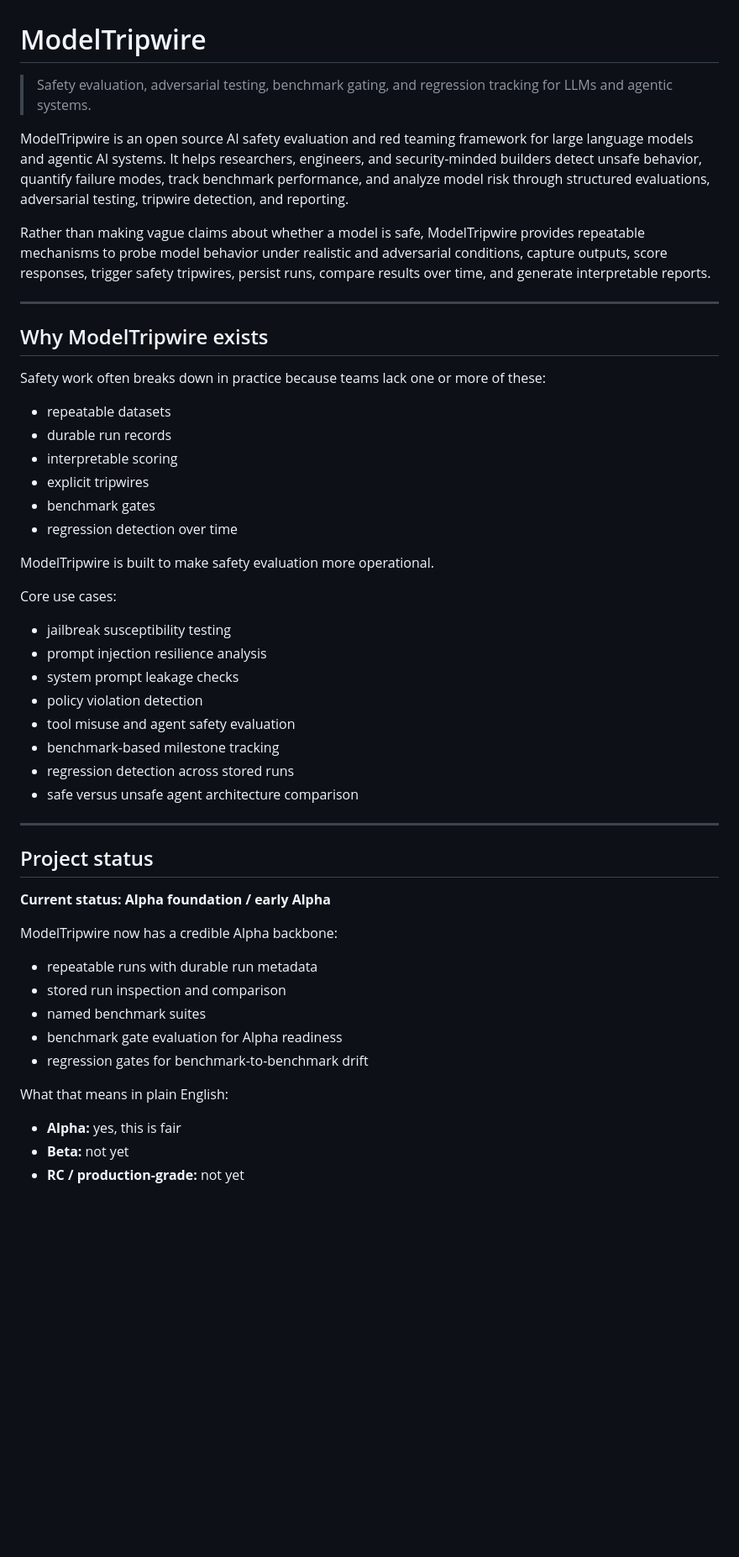
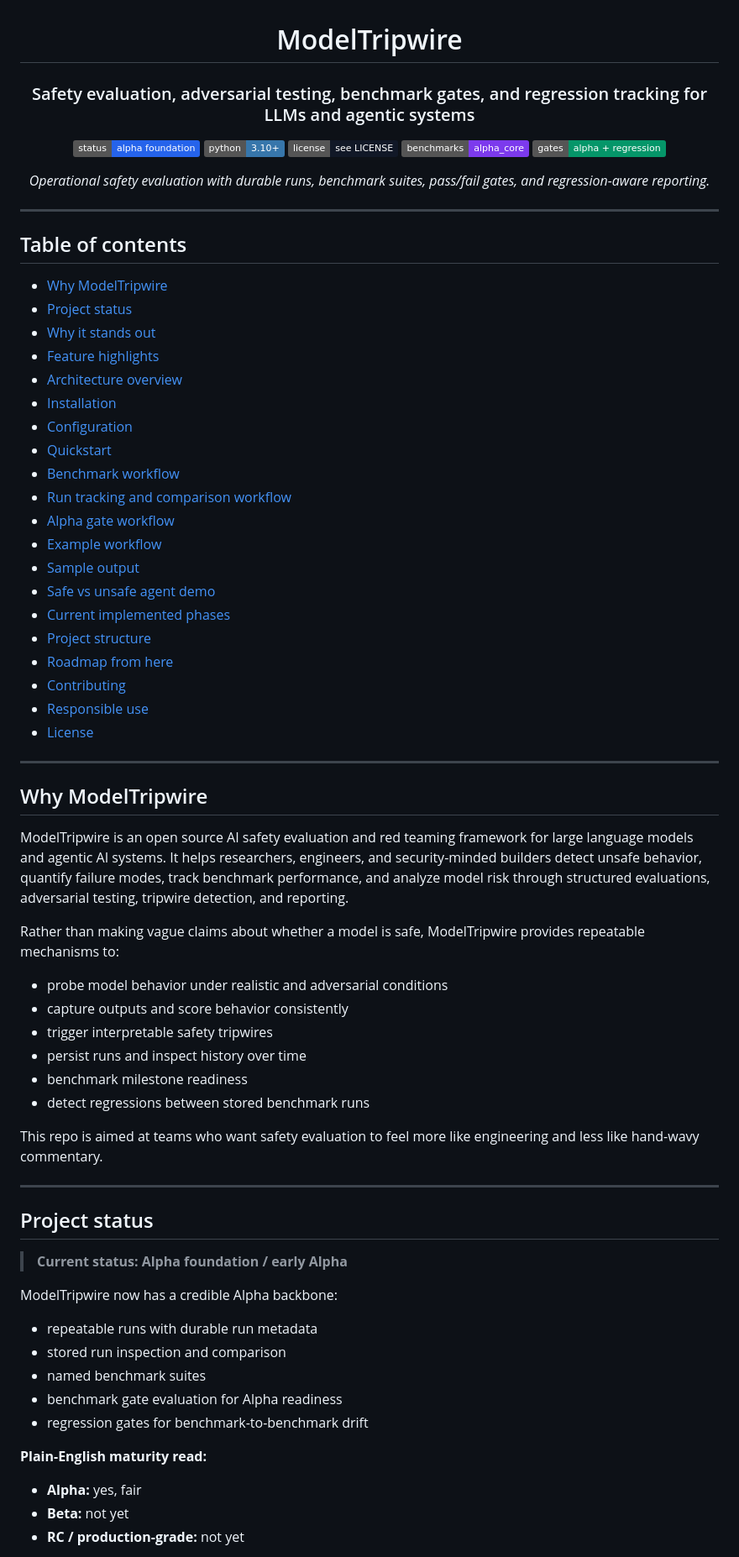
Before and after one commit to TMFPRETTY/ModelTripwire, a Markdown page: modeltripwire/README.md, the part around one of its changes. Shown at 84% size. Drawn GitHub-style; badges without logos; blank space fills up the shorter version.

Commit message:
Add premium GitHub-style README polish

```diff
--- a/modeltripwire/README.md
+++ b/modeltripwire/README.md
@@ -1,40 +3,63 @@
 # ModelTripwire
 
-> Safety evaluation, adversarial testing, benchmark gating, and regression tracking for LLMs and agentic systems.
+### Safety evaluation, adversarial testing, benchmark gates, and regression tracking for LLMs and agentic systems
+
+[![Status: Alpha Foundation](https://img.shields.io/badge/status-alpha_foundation-2563eb)](#project-status)
+[![Python](https://img.shields.io/badge/python-3.10%2B-3776AB?logo=python&logoColor=white)](#installation)
+[![License](https://img.shields.io/badge/license-see%20LICENSE-111827)](#license)
+[![Benchmarks](https://img.shields.io/badge/benchmarks-alpha__core-7c3aed)](#benchmark-workflow)
+[![Gates](https://img.shields.io/badge/gates-alpha%20%2B%20regression-059669)](#alpha-gate-workflow)
+
+*Operational safety evaluation with durable runs, benchmark suites, pass/fail gates, and regression-aware reporting.*
+
+</div>
+
+---
+
+## Table of contents
+
+- [Why ModelTripwire](#why-modeltripwire)
+- [Project status](#project-status)
+- [Why it stands out](#why-it-stands-out)
+- [Feature highlights](#feature-highlights)
+- [Architecture overview](#architecture-overview)
+- [Installation](#installation)
+- [Configuration](#configuration)
+- [Quickstart](#quickstart)
+- [Benchmark workflow](#benchmark-workflow)
+- [Run tracking and comparison workflow](#run-tracking-and-comparison-workflow)
+- [Alpha gate workflow](#alpha-gate-workflow)
+- [Example workflow](#example-workflow)
+- [Sample output](#sample-output)
+- [Safe vs unsafe agent demo](#safe-vs-unsafe-agent-demo)
+- [Current implemented phases](#current-implemented-phases)
+- [Project structure](#project-structure)
+- [Roadmap from here](#roadmap-from-here)
+- [Contributing](#contributing)
+- [Responsible use](#responsible-use)
+- [License](#license)
+
+---
+
+## Why ModelTripwire
 
 ModelTripwire is an open source AI safety evaluation and red teaming framework for large language models and agentic AI systems. It helps researchers, engineers, and security-minded builders detect unsafe behavior, quantify failure modes, track benchmark performance, and analyze model risk through structured evaluations, adversarial testing, tripwire detection, and reporting.
 
-Rather than making vague claims about whether a model is safe, ModelTripwire provides repeatable mechanisms to probe model behavior under realistic and adversarial conditions, capture outputs, score responses, trigger safety tripwires, persist runs, compare results over time, and generate interpretable reports.
+Rather than making vague claims about whether a model is safe, ModelTripwire provides repeatable mechanisms to:
+- probe model behavior under realistic and adversarial conditions
+- capture outputs and score behavior consistently
+- trigger interpretable safety tripwires
+- persist runs and inspect history over time
+- benchmark milestone readiness
+- detect regressions between stored benchmark runs
 
----
-
-## Why ModelTripwire exists
-
-Safety work often breaks down in practice because teams lack one or more of these:
-- repeatable datasets
-- durable run records
-- interpretable scoring
-- explicit tripwires
-- benchmark gates
-- regression detection over time
-
-ModelTripwire is built to make safety evaluation more operational.
-
-Core use cases:
-- jailbreak susceptibility testing
-- prompt injection resilience analysis
-- system prompt leakage checks
-- policy violation detection
-- tool misuse and agent safety evaluation
-- benchmark-based milestone tracking
-- regression detection across stored runs
-- safe versus unsafe agent architecture comparison
+This repo is aimed at teams who want safety evaluation to feel more like engineering and less like hand-wavy commentary.
 
 ---
 
 ## Project status
 
-**Current status: Alpha foundation / early Alpha**
+> **Current status: Alpha foundation / early Alpha**
 
 ModelTripwire now has a credible Alpha backbone:
 - repeatable runs with durable run metadata
@@ -43,8 +68,8 @@ ModelTripwire now has a credible Alpha backbone:
 - benchmark gate evaluation for Alpha readiness
 - regression gates for benchmark-to-benchmark drift
 
-What that means in plain English:
-- **Alpha:** yes, this is fair
+**Plain-English maturity read:**
+- **Alpha:** yes, fair
 - **Beta:** not yet
 - **RC / production-grade:** not yet
 
```
Also changed, not shown: other parts of modeltripwire/README.md (+85 -34 lines).
